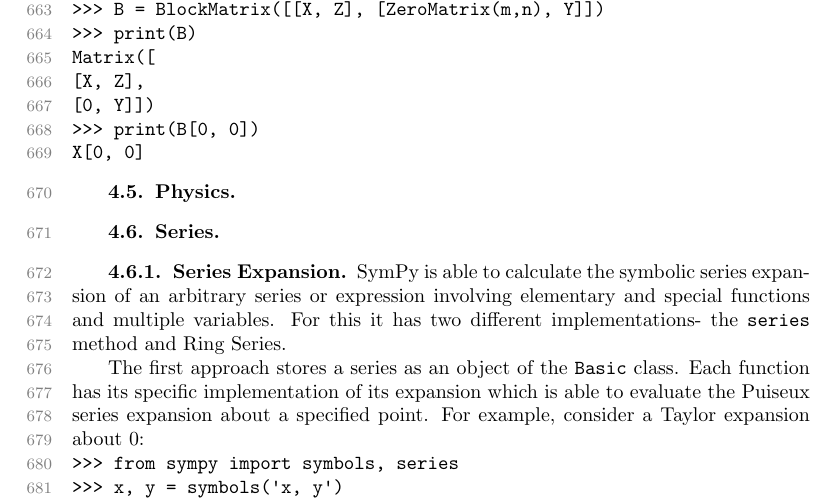
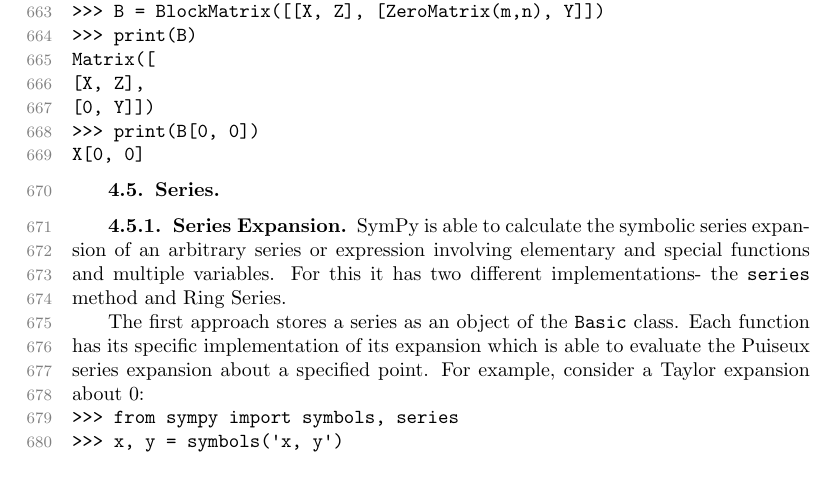
Before and after one commit to scolobb/sympy-paper, a LaTeX paper (paper.tex, which reads features.tex): part of page 17 of 24, cut so that both start at the same text, the shorter picture padded with empty space. Compiled offline with pdfLaTeX; a LaTeX package or settings file that is missing is left out.

Commit message:
Remove unused "physics" heading

```diff
--- a/features.tex
+++ b/features.tex
@@ -87,9 +87,6 @@
 
 \input{features_matrices}
 
-% Physics module (some sampling, to show that it is there)
-\subsection{Physics}
-
 % Series module (Formal Power Series, Fourier Series)
 \subsection{Series}
 
```
